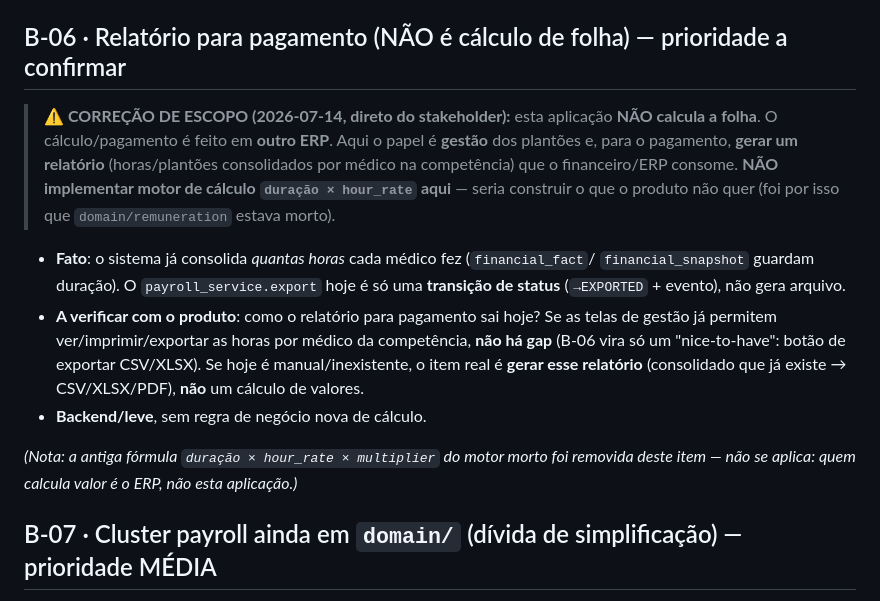
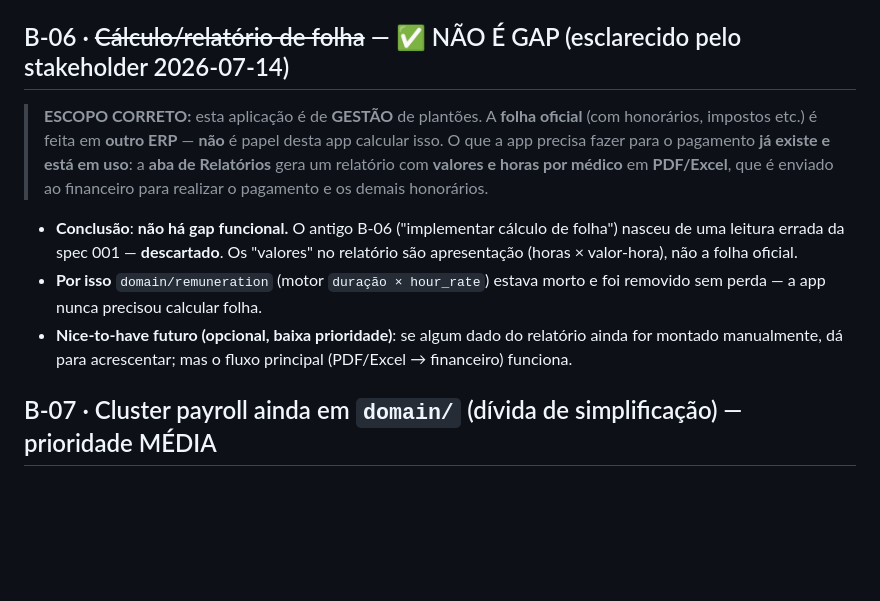
Before and after one commit to brodbeck-michel/plantao360, a Markdown page: docs/backlog-melhorias.md, the part around the change. GitHub-like rendering; blank space fills up the shorter version.

Commit message:
@ docs: B-06 nao e gap - relatorio de pagamento (PDF/Excel) ja existe
Stakeholder confirmou: a aba de Relatorios ja gera relatorio com valores e
horas por medico em PDF/Excel, enviado ao financeiro. Nao ha gap funcional.
B-06 antigo (implementar calculo de folha) descartado - leitura errada da
spec 001; a folha oficial e no ERP. Backlog atualizado.

Co-Authored-By: Claude Opus 4.8 <noreply@anthropic.com>
@

```diff
--- a/docs/backlog-melhorias.md
+++ b/docs/backlog-melhorias.md
@@ -43,25 +43,21 @@ retrabalho.
 - **Correção**: no Nginx, servir `index.html` com `Cache-Control: no-cache` (os assets com hash
   podem ser `immutable`). **Escopo**: `docker/nginx/nginx.conf`. Relevante à Fase 0 (deploy).
 
-## B-06 · Relatório para pagamento (NÃO é cálculo de folha) — prioridade a confirmar
+## B-06 · ~~Cálculo/relatório de folha~~ — ✅ NÃO É GAP (esclarecido pelo stakeholder 2026-07-14)
 
-> **⚠️ CORREÇÃO DE ESCOPO (2026-07-14, direto do stakeholder):** esta aplicação **NÃO calcula a
-> folha**. O cálculo/pagamento é feito em **outro ERP**. Aqui o papel é **gestão** dos plantões e,
-> para o pagamento, **gerar um relatório** (horas/plantões consolidados por médico na competência)
-> que o financeiro/ERP consome. **NÃO implementar motor de cálculo `duração × hour_rate` aqui** —
-> seria construir o que o produto não quer (foi por isso que `domain/remuneration` estava morto).
+> **ESCOPO CORRETO:** esta aplicação é de **GESTÃO** de plantões. A **folha oficial** (com
+> honorários, impostos etc.) é feita em **outro ERP** — **não** é papel desta app calcular isso.
+> O que a app precisa fazer para o pagamento **já existe e está em uso**: a **aba de Relatórios**
+> gera um relatório com **valores e horas por médico** em **PDF/Excel**, que é enviado ao financeiro
+> para realizar o pagamento e os demais honorários.
 
-- **Fato**: o sistema já consolida *quantas horas* cada médico fez (`financial_fact`/
-  `financial_snapshot` guardam duração). O `payroll_service.export` hoje é só uma **transição de
-  status** (`→EXPORTED` + evento), não gera arquivo.
-- **A verificar com o produto**: como o relatório para pagamento sai hoje? Se as telas de gestão já
-  permitem ver/imprimir/exportar as horas por médico da competência, **não há gap** (B-06 vira só um
-  "nice-to-have": botão de exportar CSV/XLSX). Se hoje é manual/inexistente, o item real é **gerar
-  esse relatório** (consolidado que já existe → CSV/XLSX/PDF), **não** um cálculo de valores.
-- **Backend/leve**, sem regra de negócio nova de cálculo.
-
-*(Nota: a antiga fórmula `duração × hour_rate × multiplier` do motor morto foi removida deste item —
-não se aplica: quem calcula valor é o ERP, não esta aplicação.)*
+- **Conclusão**: **não há gap funcional.** O antigo B-06 ("implementar cálculo de folha") nasceu de
+  uma leitura errada da spec 001 — **descartado**. Os "valores" no relatório são apresentação
+  (horas × valor-hora), não a folha oficial.
+- **Por isso** `domain/remuneration` (motor `duração × hour_rate`) estava morto e foi removido sem
+  perda — a app nunca precisou calcular folha.
+- **Nice-to-have futuro (opcional, baixa prioridade)**: se algum dado do relatório ainda for montado
+  manualmente, dá para acrescentar; mas o fluxo principal (PDF/Excel → financeiro) funciona.
 
 ## B-07 · Cluster payroll ainda em `domain/` (dívida de simplificação) — prioridade MÉDIA
 
```
